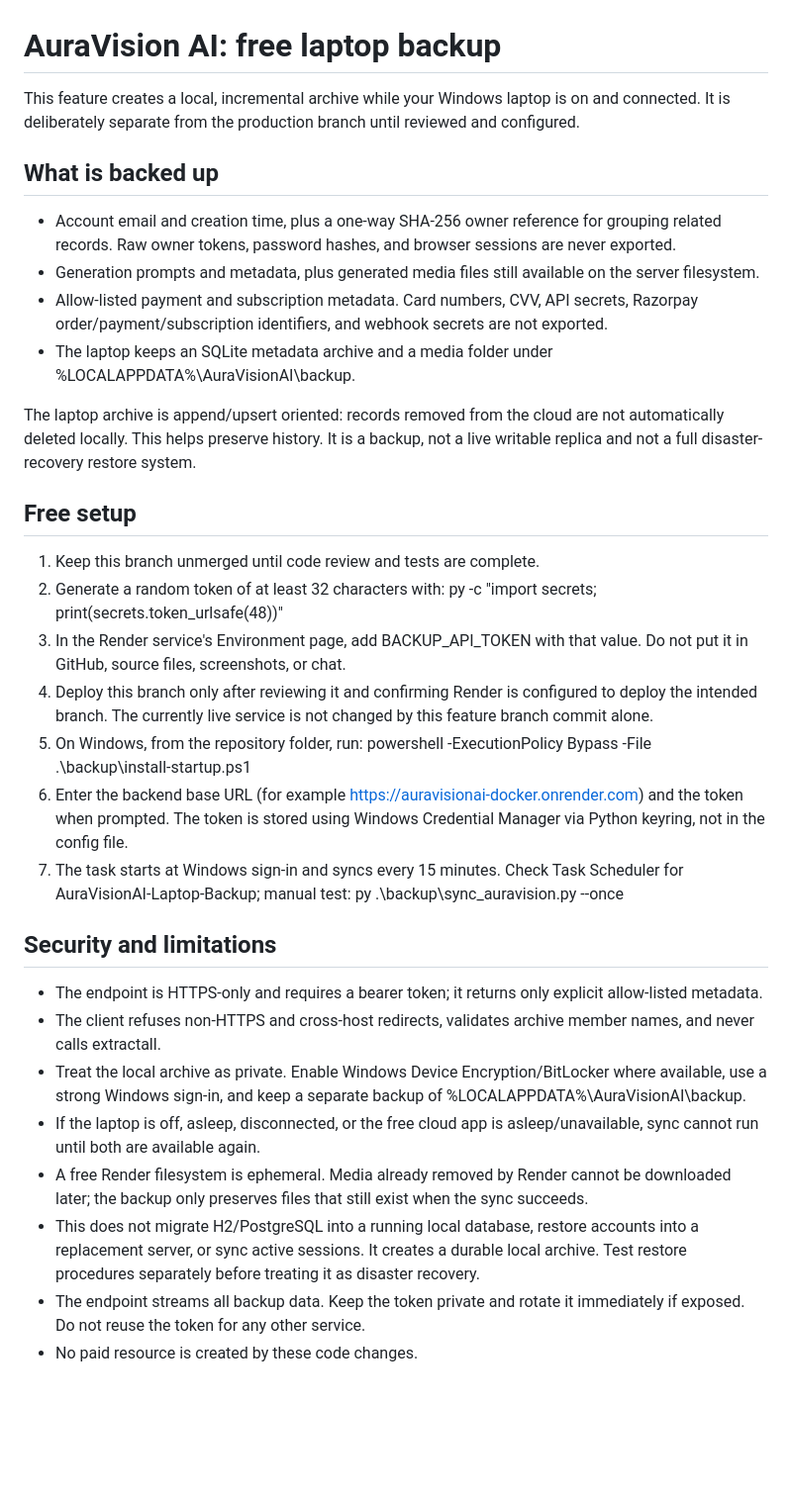
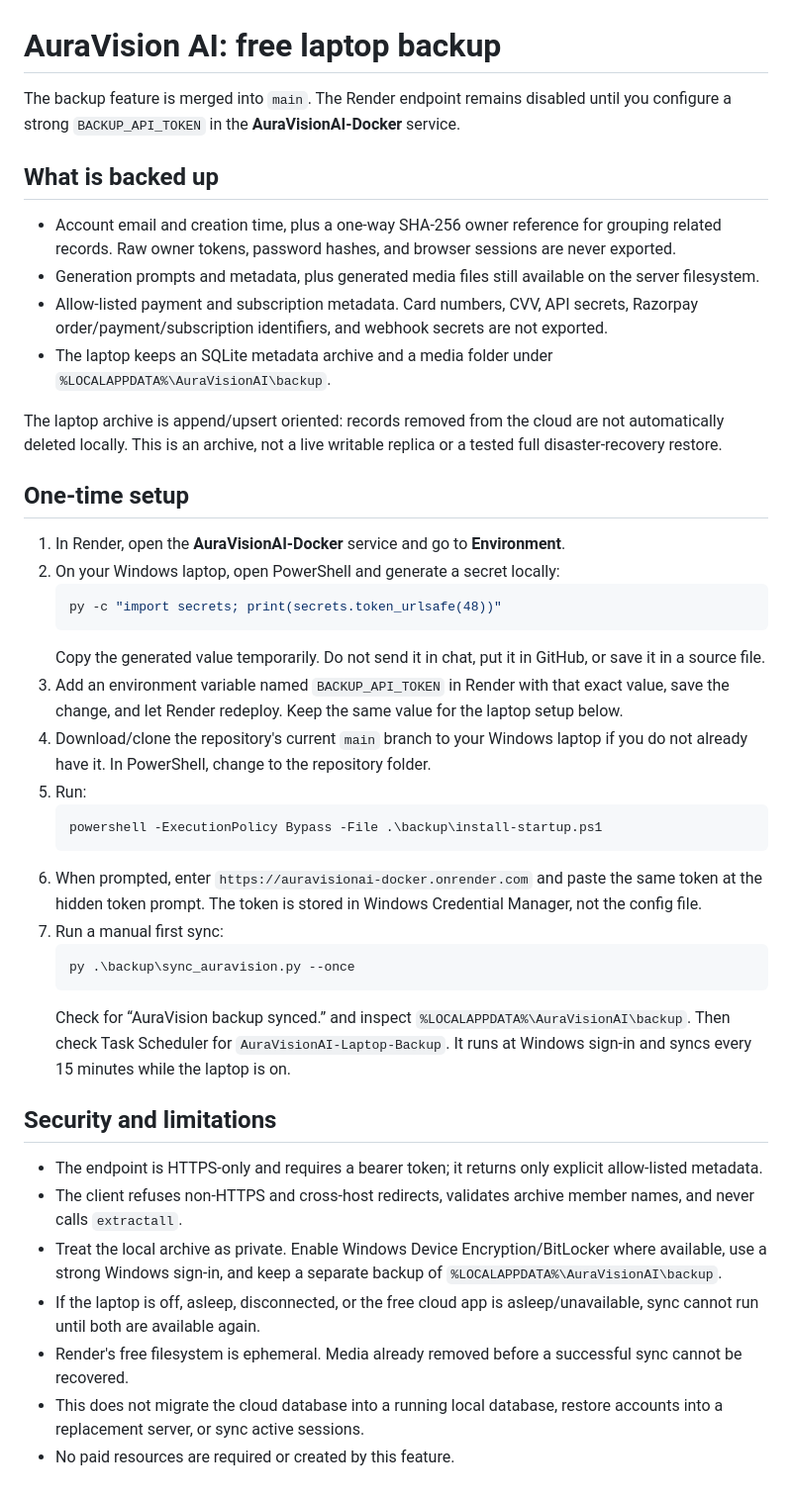
Before and after one commit to Aman12357/AuraVisionAI, a Markdown page: backup/README.md, the part around the change. Shown at 99% size. GitHub-like rendering; blank space fills up the shorter version.

Commit message:
Update backup setup instructions for main branch

````diff
--- a/backup/README.md
+++ b/backup/README.md
@@ -1,36 +1,43 @@
 # AuraVision AI: free laptop backup
 
-This feature creates a local, incremental archive while your Windows laptop is on and connected. It is deliberately separate from the production branch until reviewed and configured.
+The backup feature is merged into `main`. The Render endpoint remains disabled until you configure a strong `BACKUP_API_TOKEN` in the **AuraVisionAI-Docker** service.
 
 ## What is backed up
 
 - Account email and creation time, plus a one-way SHA-256 owner reference for grouping related records. Raw owner tokens, password hashes, and browser sessions are never exported.
 - Generation prompts and metadata, plus generated media files still available on the server filesystem.
 - Allow-listed payment and subscription metadata. Card numbers, CVV, API secrets, Razorpay order/payment/subscription identifiers, and webhook secrets are not exported.
-- The laptop keeps an SQLite metadata archive and a media folder under %LOCALAPPDATA%\AuraVisionAI\backup.
+- The laptop keeps an SQLite metadata archive and a media folder under `%LOCALAPPDATA%\AuraVisionAI\backup`.
 
-The laptop archive is append/upsert oriented: records removed from the cloud are not automatically deleted locally. This helps preserve history. It is a backup, not a live writable replica and not a full disaster-recovery restore system.
+The laptop archive is append/upsert oriented: records removed from the cloud are not automatically deleted locally. This is an archive, not a live writable replica or a tested full disaster-recovery restore.
 
-## Free setup
+## One-time setup
 
-1. Keep this branch unmerged until code review and tests are complete.
-2. Generate a random token of at least 32 characters with:
+1. In Render, open the **AuraVisionAI-Docker** service and go to **Environment**.
+2. On your Windows laptop, open PowerShell and generate a secret locally:
+   ```powershell
    py -c "import secrets; print(secrets.token_urlsafe(48))"
-3. In the Render service's Environment page, add BACKUP_API_TOKEN with that value. Do not put it in GitHub, source files, screenshots, or chat.
-4. Deploy this branch only after reviewing it and confirming Render is configured to deploy the intended branch. The currently live service is not changed by this feature branch commit alone.
-5. On Windows, from the repository folder, run:
+   ```
+   Copy the generated value temporarily. Do not send it in chat, put it in GitHub, or save it in a source file.
+3. Add an environment variable named `BACKUP_API_TOKEN` in Render with that exact value, save the change, and let Render redeploy. Keep the same value for the laptop setup below.
+4. Download/clone the repository's current `main` branch to your Windows laptop if you do not already have it. In PowerShell, change to the repository folder.
+5. Run:
+   ```powershell
    powershell -ExecutionPolicy Bypass -File .\backup\install-startup.ps1
-6. Enter the backend base URL (for example https://auravisionai-docker.onrender.com) and the token when prompted. The token is stored using Windows Credential Manager via Python keyring, not in the config file.
-7. The task starts at Windows sign-in and syncs every 15 minutes. Check Task Scheduler for AuraVisionAI-Laptop-Backup; manual test:
+   ```
+6. When prompted, enter `https://auravisionai-docker.onrender.com` and paste the same token at the hidden token prompt. The token is stored in Windows Credential Manager, not the config file.
+7. Run a manual first sync:
+   ```powershell
    py .\backup\sync_auravision.py --once
+   ```
+   Check for “AuraVision backup synced.” and inspect `%LOCALAPPDATA%\AuraVisionAI\backup`. Then check Task Scheduler for `AuraVisionAI-Laptop-Backup`. It runs at Windows sign-in and syncs every 15 minutes while the laptop is on.
 
 ## Security and limitations
 
 - The endpoint is HTTPS-only and requires a bearer token; it returns only explicit allow-listed metadata.
-- The client refuses non-HTTPS and cross-host redirects, validates archive member names, and never calls extractall.
-- Treat the local archive as private. Enable Windows Device Encryption/BitLocker where available, use a strong Windows sign-in, and keep a separate backup of %LOCALAPPDATA%\AuraVisionAI\backup.
+- The client refuses non-HTTPS and cross-host redirects, validates archive member names, and never calls `extractall`.
+- Treat the local archive as private. Enable Windows Device Encryption/BitLocker where available, use a strong Windows sign-in, and keep a separate backup of `%LOCALAPPDATA%\AuraVisionAI\backup`.
 - If the laptop is off, asleep, disconnected, or the free cloud app is asleep/unavailable, sync cannot run until both are available again.
-- A free Render filesystem is ephemeral. Media already removed by Render cannot be downloaded later; the backup only preserves files that still exist when the sync succeeds.
-- This does not migrate H2/PostgreSQL into a running local database, restore accounts into a replacement server, or sync active sessions. It creates a durable local archive. Test restore procedures separately before treating it as disaster recovery.
-- The endpoint streams all backup data. Keep the token private and rotate it immediately if exposed. Do not reuse the token for any other service.
-- No paid resource is created by these code changes.
+- Render's free filesystem is ephemeral. Media already removed before a successful sync cannot be recovered.
+- This does not migrate the cloud database into a running local database, restore accounts into a replacement server, or sync active sessions.
+- No paid resources are required or created by this feature.
````
